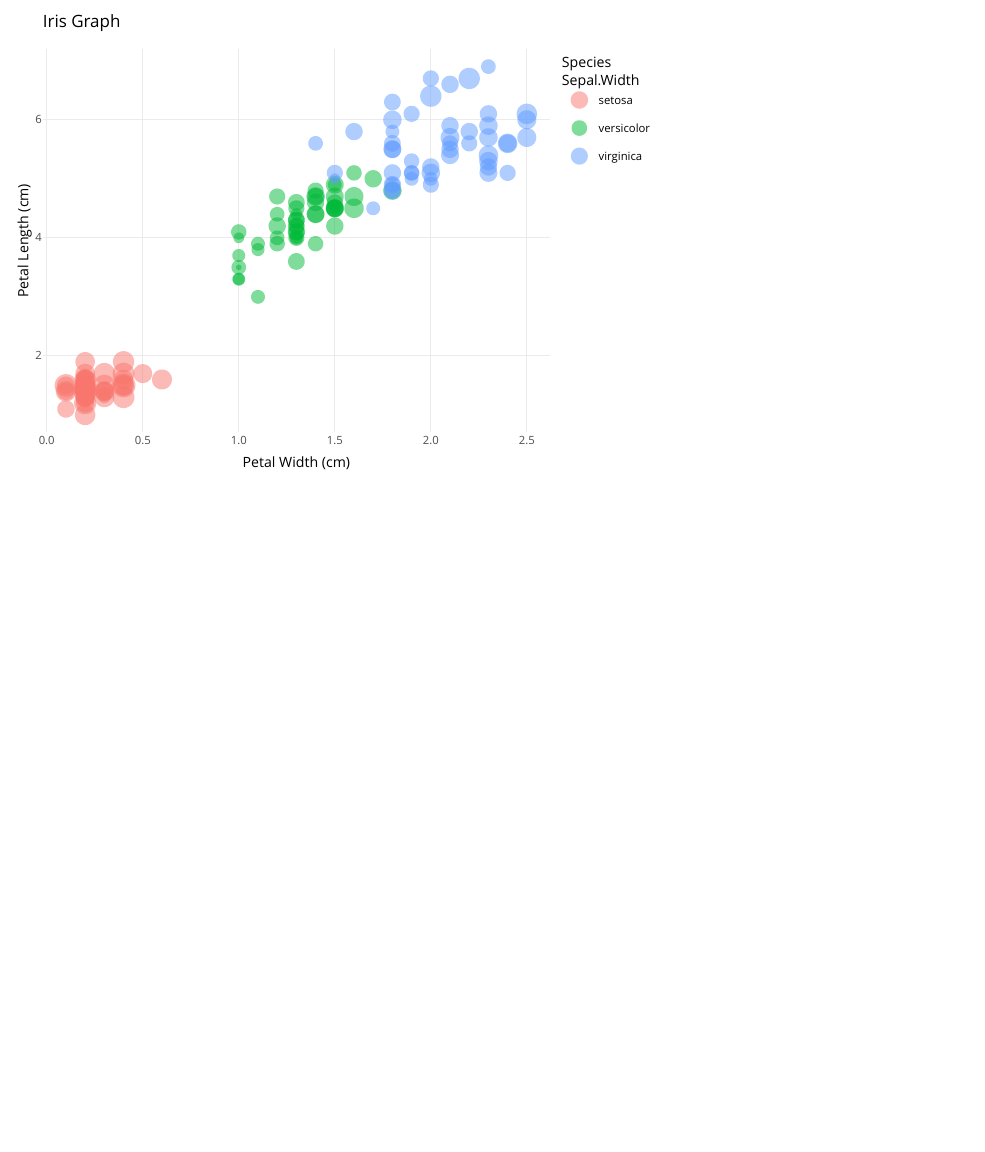
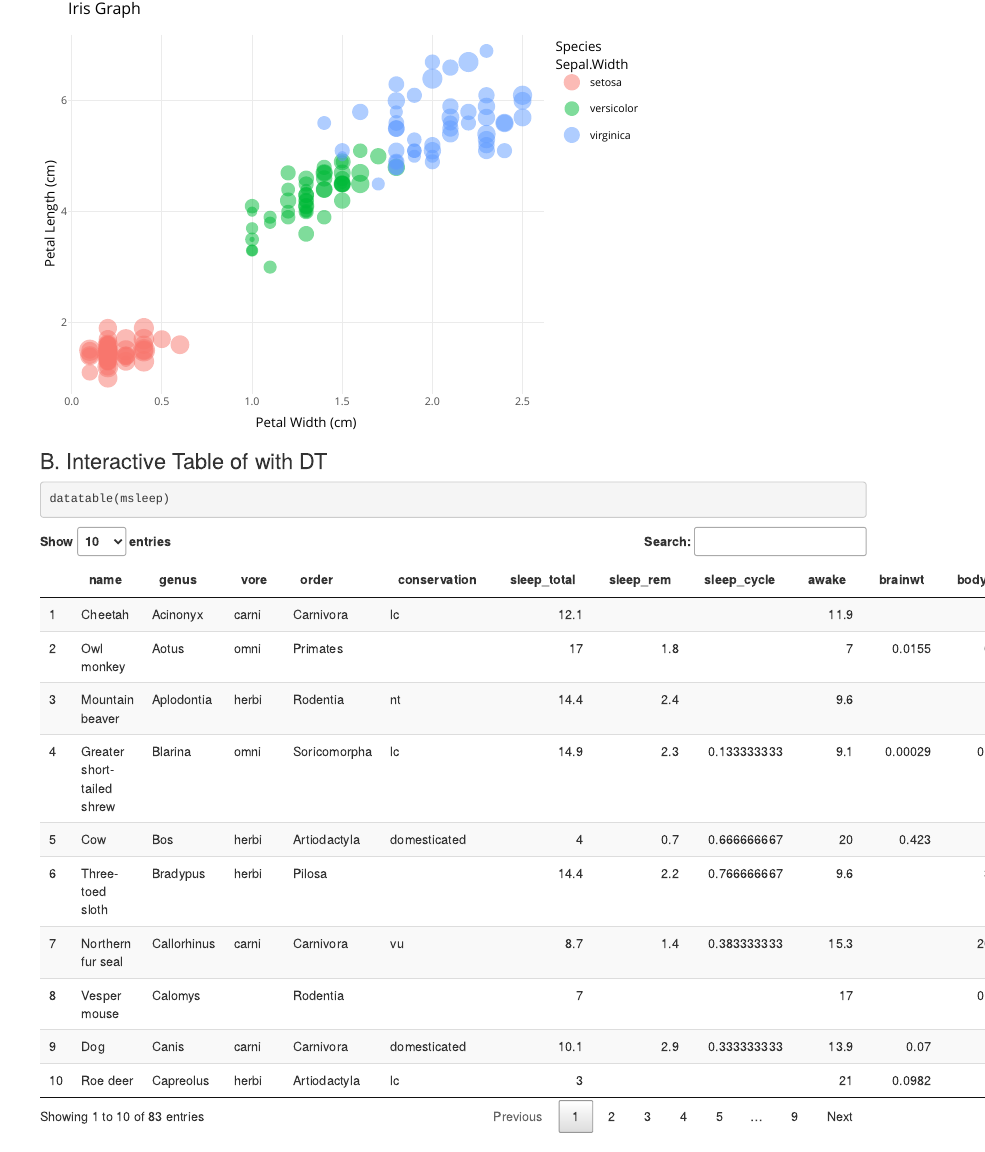
Before and after one commit to schattle/esm206-lab4-part2-ls, an R Markdown document (Interactive Graph Examples.Rmd): the page in a window 1100 px wide, from 280 px down. Rendered offline with R 4.5, knitr and Pandoc, with nearby package versions.

Commit message:
added interactive table

````diff
--- a/Interactive Graph Examples.Rmd
+++ b/Interactive Graph Examples.Rmd
@@ -46,3 +46,15 @@ iris_graph <- ggplot(data = iris, aes(x = Petal.Width, y = Petal.Length)) +
 ggplotly(iris_graph)
 
 ```
+
+### B. Interactive Table of with DT
+
+```{r}
+
+```
+
+
+
+```{r}
+datatable(msleep)
+```
````
Also changed, not shown: Interactive-Graph-Examples.html.
